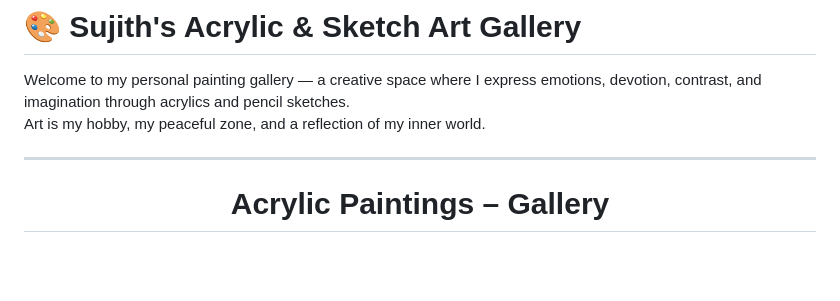
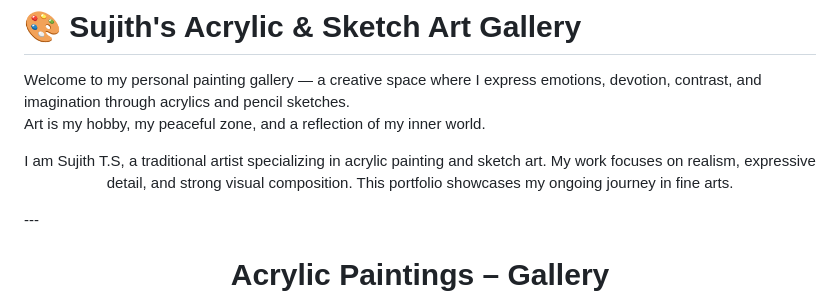
Before and after one commit to Sujithts12/Acrylic_Paintings_Sujith_TS, a Markdown page: README.md, the part around the change. Rendered like a GitHub page; blank space fills up the shorter version.

```diff
--- a/README.md
+++ b/README.md
@@ -2,7 +2,11 @@
 
 Welcome to my personal painting gallery — a creative space where I express emotions, devotion, contrast, and imagination through acrylics and pencil sketches.
 Art is my hobby, my peaceful zone, and a reflection of my inner world.
-
+<p align="center">
+  I am Sujith T.S, a traditional artist specializing in acrylic painting and sketch art.
+  My work focuses on realism, expressive detail, and strong visual composition.
+  This portfolio showcases my ongoing journey in fine arts.
+</p>
 ---
 
 
```
